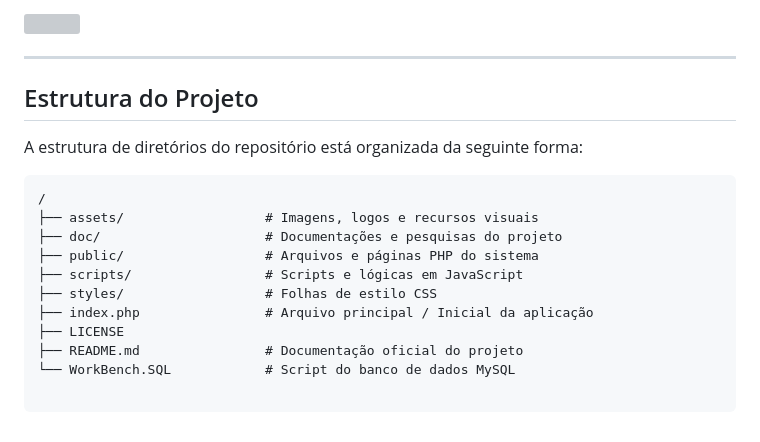
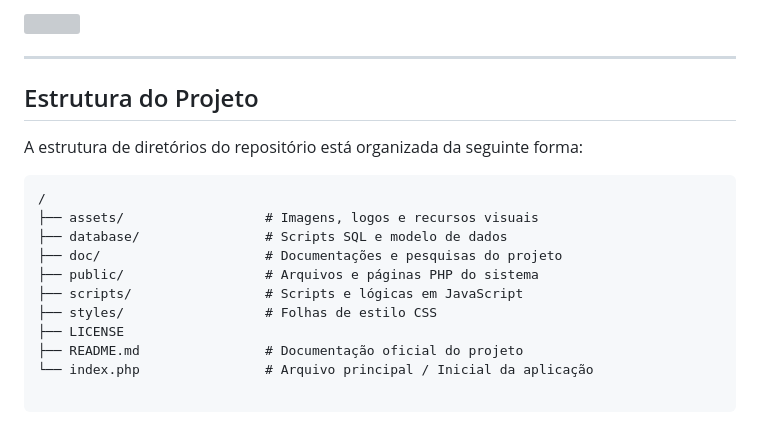
Before and after one commit to jaime168-arch/SA_1, a Markdown page: README.md, the part around the change. GitHub-like rendering; grey boxes are pictures that could not be loaded.

Commit message:
uptade- estrutura do projeto

````diff
--- a/README.md
+++ b/README.md
@@ -110,18 +110,18 @@ O ecossistema utiliza as seguintes tecnologias:
 
 ---
 
-## Estrutura do Projeto
+##  Estrutura do Projeto
 
 A estrutura de diretórios do repositório está organizada da seguinte forma:
 
 ```text
 /
 ├── assets/                  # Imagens, logos e recursos visuais
+├── database/                # Scripts SQL e modelo de dados
 ├── doc/                     # Documentações e pesquisas do projeto
 ├── public/                  # Arquivos e páginas PHP do sistema
 ├── scripts/                 # Scripts e lógicas em JavaScript
 ├── styles/                  # Folhas de estilo CSS
-├── index.php                # Arquivo principal / Inicial da aplicação
 ├── LICENSE
 ├── README.md                # Documentação oficial do projeto
-└── WorkBench.SQL            # Script do banco de dados MySQL
+└── index.php                # Arquivo principal / Inicial da aplicação
````
